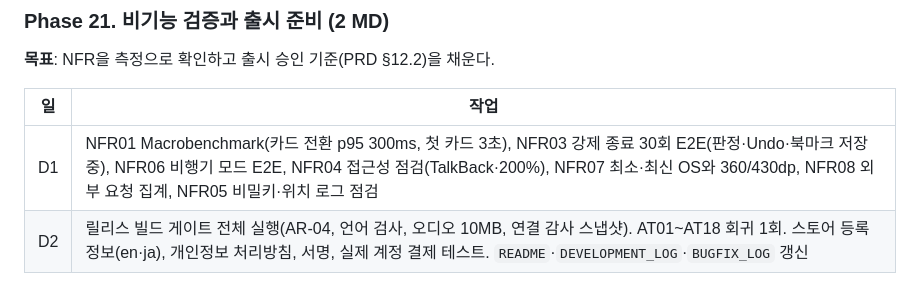
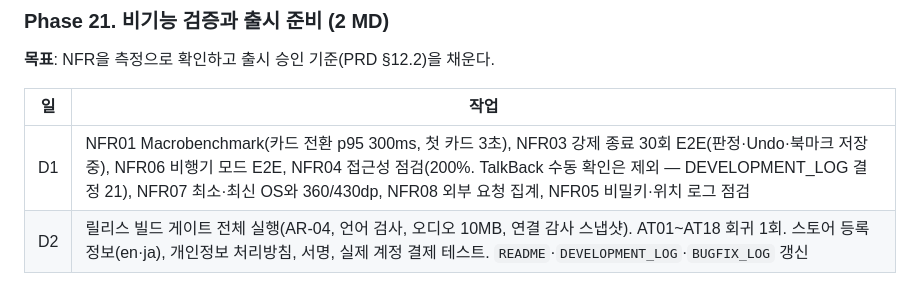
Before and after one commit to ksm031116-creator/Korean-Sign-Language-Study-and-Travel-Plan, a Markdown page: IMPLEMENTATION_PLAN.md, the part around the change. Rendered like a GitHub page.

```diff
--- a/IMPLEMENTATION_PLAN.md
+++ b/IMPLEMENTATION_PLAN.md
@@ -430,7 +430,7 @@ gantt
 
 | 일 | 작업 |
 |---|---|
-| D1 | NFR01 Macrobenchmark(카드 전환 p95 300ms, 첫 카드 3초), NFR03 강제 종료 30회 E2E(판정·Undo·북마크 저장 중), NFR06 비행기 모드 E2E, NFR04 접근성 점검(TalkBack·200%), NFR07 최소·최신 OS와 360/430dp, NFR08 외부 요청 집계, NFR05 비밀키·위치 로그 점검 |
+| D1 | NFR01 Macrobenchmark(카드 전환 p95 300ms, 첫 카드 3초), NFR03 강제 종료 30회 E2E(판정·Undo·북마크 저장 중), NFR06 비행기 모드 E2E, NFR04 접근성 점검(200%. TalkBack 수동 확인은 제외 — DEVELOPMENT_LOG 결정 21), NFR07 최소·최신 OS와 360/430dp, NFR08 외부 요청 집계, NFR05 비밀키·위치 로그 점검 |
 | D2 | 릴리스 빌드 게이트 전체 실행(AR-04, 언어 검사, 오디오 10MB, 연결 감사 스냅샷). AT01~AT18 회귀 1회. 스토어 등록 정보(en·ja), 개인정보 처리방침, 서명, 실제 계정 결제 테스트. `README`·`DEVELOPMENT_LOG`·`BUGFIX_LOG` 갱신 |
 
 **산출물**: 출시 후보 빌드
```
Also changed, not shown: DEVELOPMENT_LOG.md (+2 -1 lines).
